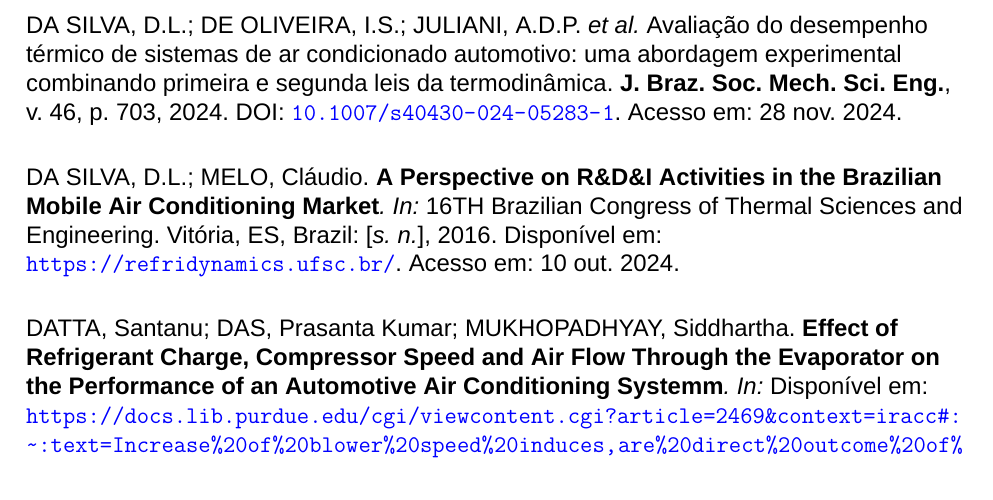
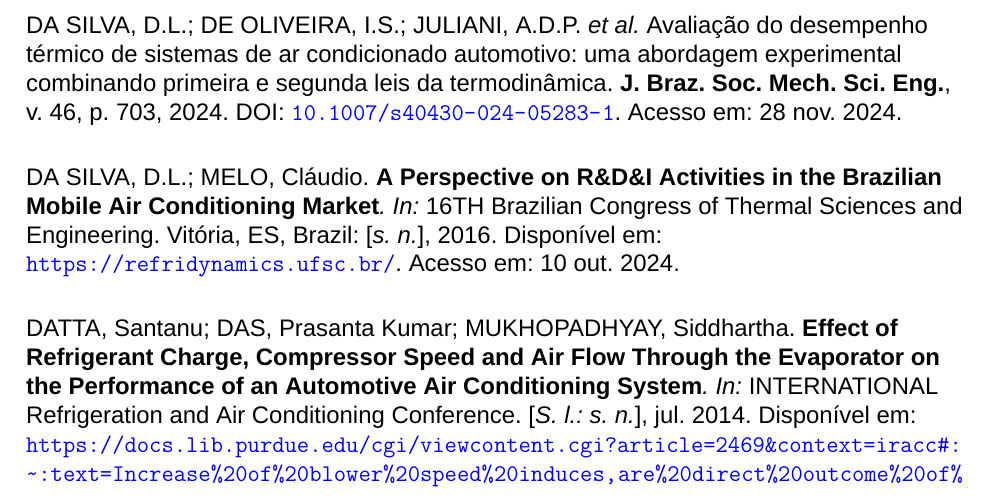
Before and after one commit to gustavorohricht/IC-2025, a LaTeX document (main.tex, which reads referencias.bib): part of page 41 of 43, cut so that both start at the same text. Compiled offline with XeLaTeX; a missing font is replaced by an installed copy or a similar font.

Commit message:
Mudança na Referência

```diff
--- a/referencias.bib
+++ b/referencias.bib
@@ -144,7 +144,8 @@
 month = {07},
 pages = {},
 title = {Effect of Refrigerant Charge, Compressor Speed and Air Flow Through the Evaporator on the Performance of an Automotive Air Conditioning
-Systemm},
+System},
+booktitle = {International Refrigeration and Air Conditioning Conference},
   url          = {https://docs.lib.purdue.edu/cgi/viewcontent.cgi?article=2469&context=iracc#:~:text=Increase%20of%20blower%20speed%20induces,are%20direct%20outcome%20of%20that.&text=Figure%204%20describes%20the%20effect,compressor%20speeds%20and%20blower%20settings.},
   urldate = {2025-06-13}
 }
```
Also changed, not shown: main.tex (+4 -1 lines), main.bbl, main.pdf, 5 other files.
